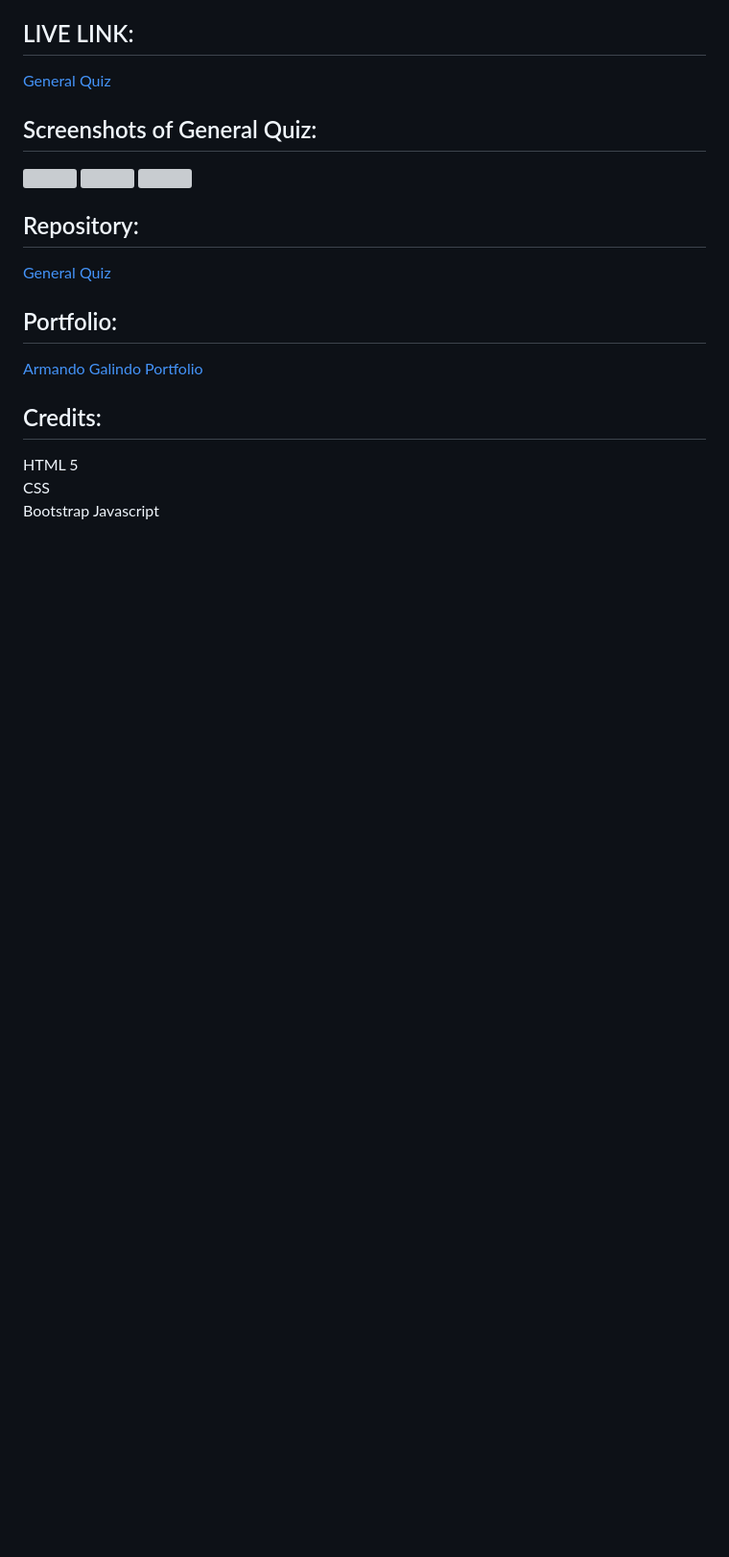
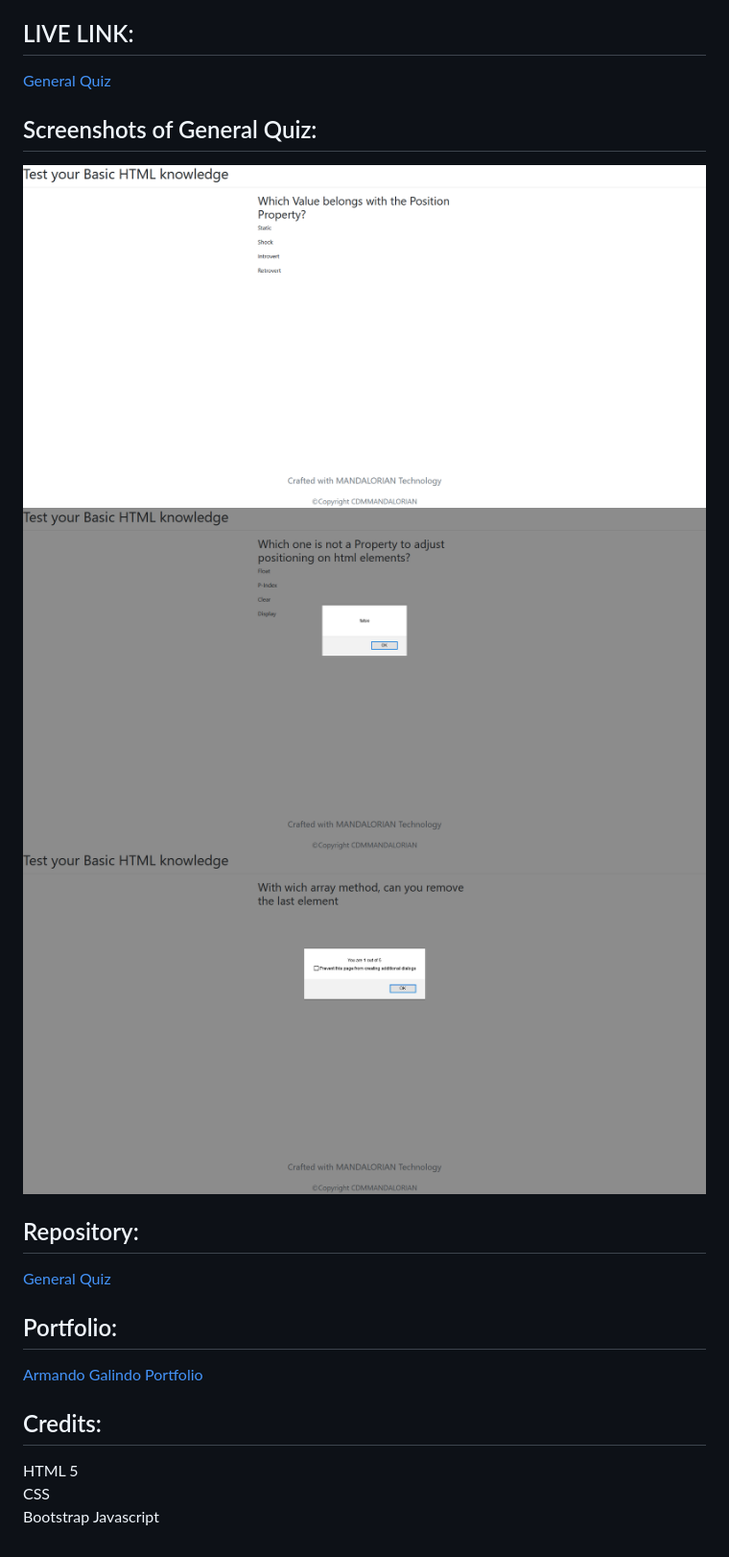
Before and after one commit to CdmMandalorian/GeneralQuiz.github.io, a Markdown page: README.md, the part around the change. Shown: that part at 96% size. Drawn GitHub-style; pictures changed too: assets/img/basicquizquestScreenshoot.png (added), assets/img/falseanswScreenshootquiz.png (added), assets/img/finalresultScreenshootquiz.png (added); blank space fills up the shorter version; grey boxes are pictures that could not be loaded.

Commit message:
added screenshots of quiz, and fixed readme.md

```diff
--- a/README.md
+++ b/README.md
@@ -30,9 +30,9 @@ THEN I can save my initials and score
 <a href="https://cdmmandalorian.github.io/GeneralQuiz.github.io/">General Quiz</a>
 
 ## Screenshots of General Quiz:
-<img src="">
-<img src="">
-<img src="">
+<img src="/assets/img/basicquizquestScreenshoot.png">
+<img src="/assets/img/falseanswScreenshootquiz.png">
+<img src="/assets/img/finalresultScreenshootquiz.png">
 
 ## Repository:
 [General Quiz](https://github.com/CdmMandalorian/GeneralQuiz.github.io)
```
